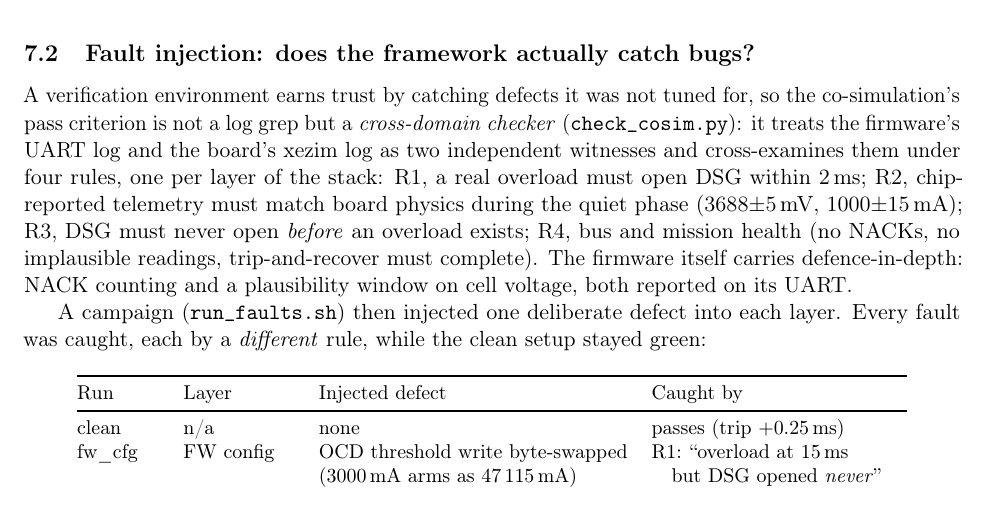
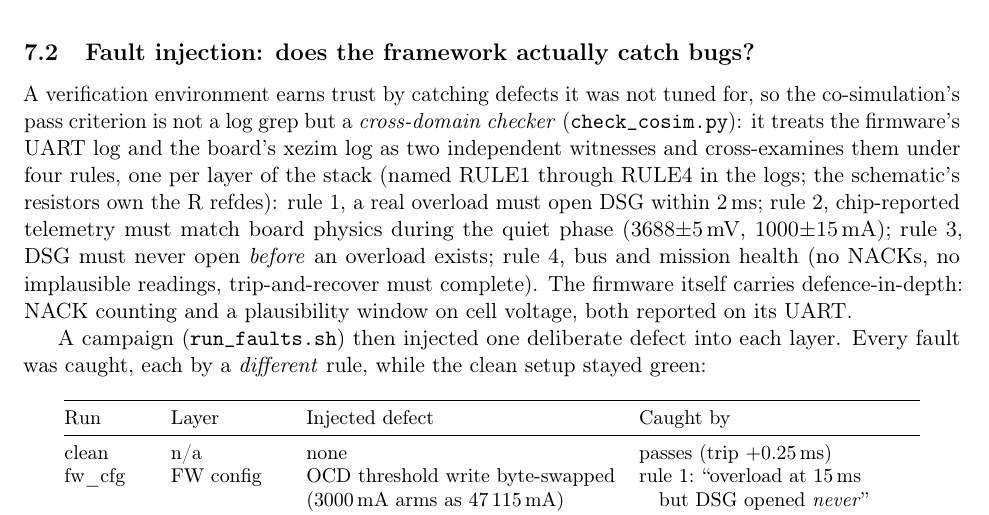
Before and after one commit to vrajeshprakhya/bq76952-virtual-bms-demo, a LaTeX paper (whitepaper/whitepaper.tex): part of page 11 of 15, cut so that both start at the same text. Compiled offline with pdfLaTeX.

Commit message:
Checker rules renamed RULE1-RULE4: R1..R4 collide with resistor refdes
The paper's own appendix schematic contains resistors R1..R15, so a
board designer reading "R1 must open DSG within 2 ms" goes looking
for a resistor.  The rules are now RULE1..RULE4 in both checkers
(check_cosim.py, check_spi.py: the SPI checker's S1..S4 collided
with switch refdes the same way), in run_faults.sh expectations, in
the README, and as "rule 1..4" in the paper's prose and fault table
(with a one-line parenthetical naming the collision).  All evidence
regenerated so committed logs match: four fault campaigns, the qv2
validation battery, and clean restores for all six backends --
every verdict identical under the new names.

Co-Authored-By: Claude Fable 5 <noreply@anthropic.com>

```diff
--- a/whitepaper/whitepaper.tex
+++ b/whitepaper/whitepaper.tex
@@ -944,10 +944,12 @@ tuned for, so the co-simulation's pass criterion is not a log grep
 but a \emph{cross-domain checker} (\texttt{check\_cosim.py}): it
 treats the firmware's UART log and the board's xezim log as two
 independent witnesses and cross-examines them under four rules, one
-per layer of the stack: R1, a real overload must open DSG within
-2\,ms; R2, chip-reported telemetry must match board physics during
-the quiet phase (3688$\pm$5\,mV, 1000$\pm$15\,mA); R3, DSG must never
-open \emph{before} an overload exists; R4, bus and mission health (no
+per layer of the stack (named RULE1 through RULE4 in the logs; the
+schematic's resistors own the R refdes): rule~1, a real overload
+must open DSG within
+2\,ms; rule~2, chip-reported telemetry must match board physics during
+the quiet phase (3688$\pm$5\,mV, 1000$\pm$15\,mA); rule~3, DSG must never
+open \emph{before} an overload exists; rule~4, bus and mission health (no
 NACKs, no implausible readings, trip-and-recover must complete).  The
 firmware itself carries defence-in-depth: NACK counting and a
 plausibility window on cell voltage, both reported on its UART.
@@ -964,7 +966,7 @@ defect into each layer.  Every fault was caught, each by a
 Run & Layer & Injected defect & Caught by \\
 \midrule
 clean     & n/a       & none                              & passes (trip $+0.25$\,ms) \\
-fw\_cfg   & FW config & OCD threshold write byte-swapped  & R1: ``overload at 15\,ms \\
+fw\_cfg   & FW config & OCD threshold write byte-swapped  & rule 1: ``overload at 15\,ms \\
           &           & (3000\,mA arms as 47\,115\,mA)    & \quad but DSG opened \emph{never}'' \\
-fw\_proto & FW protocol & cell readout off by one register & R2: ``c1=26382\,mV; board \\
+fw\_proto & FW protocol & cell readout off by one register & rule 2: ``c1=26382\,mV; board \\
           &           &                                   & \quad truth is 3688$\pm$5'' \\
```
Also changed, not shown: README.md, whitepaper/whitepaper.pdf, whitepaper/whitepaper.tex (13 more changed lines), 87 other files.
